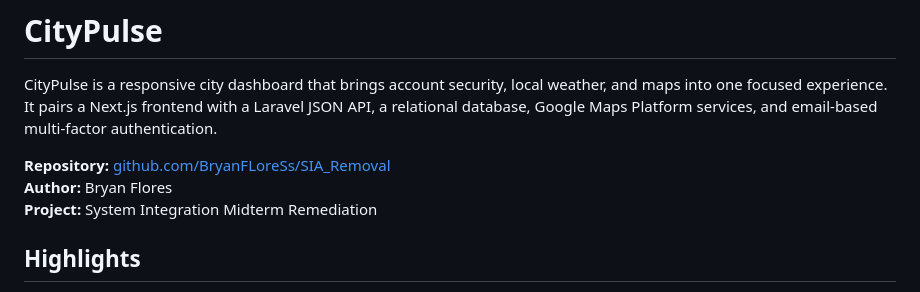
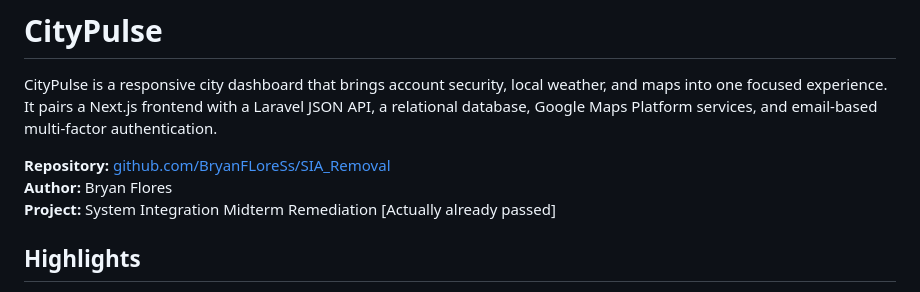
Before and after one commit to BryanFLoreSs/SIA_Removal, a Markdown page: README.md, the part around the change. Rendered like a GitHub page.

Commit message:
Clarify project status in README
Updated project description to indicate completion.

```diff
--- a/README.md
+++ b/README.md
@@ -4,7 +4,7 @@ CityPulse is a responsive city dashboard that brings account security, local wea
 
 **Repository:** [github.com/BryanFLoreSs/SIA_Removal](https://github.com/BryanFLoreSs/SIA_Removal)<br>
 **Author:** Bryan Flores<br>
-**Project:** System Integration Midterm Remediation
+**Project:** System Integration Midterm Remediation [Actually already passed]
 
 ## Highlights
 
```
